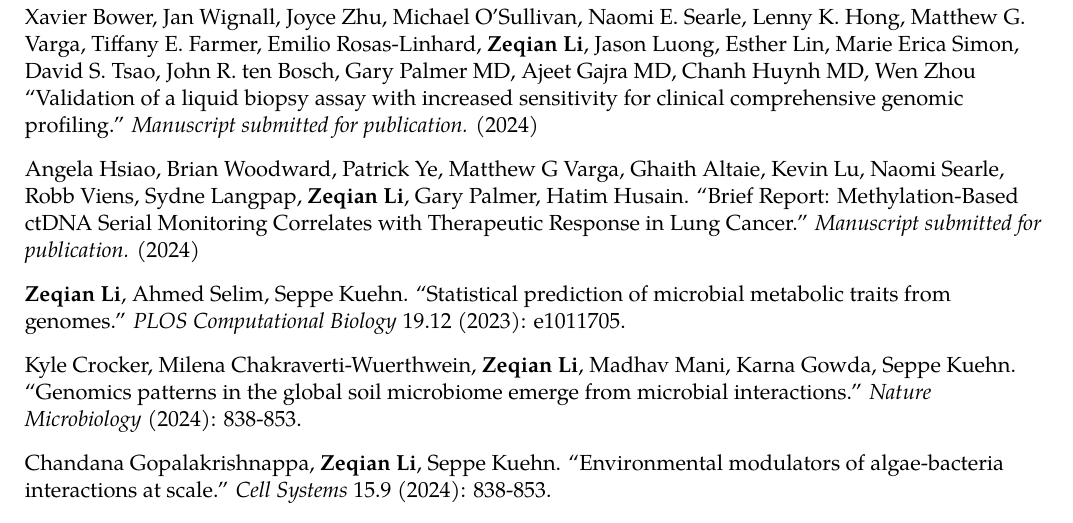
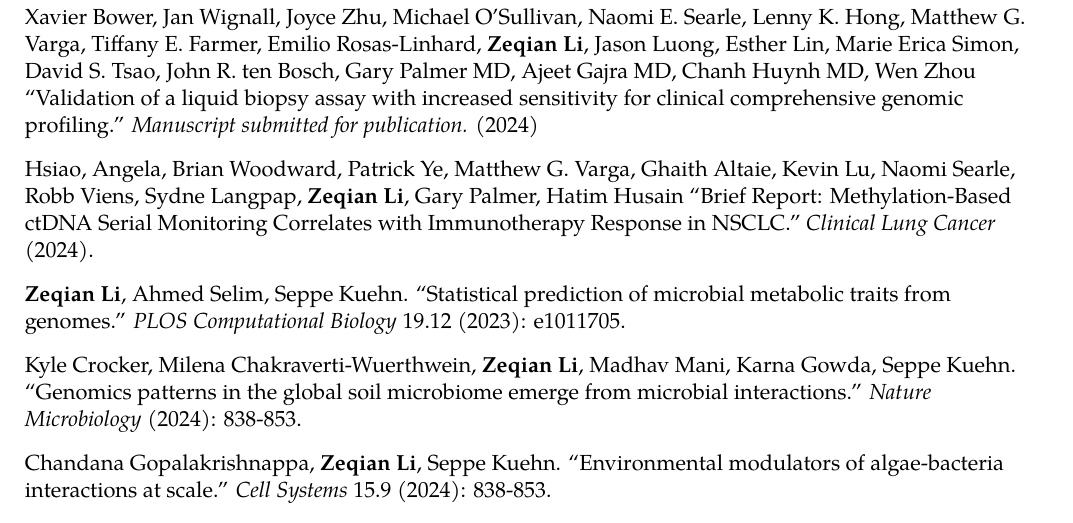
Before and after one commit to zeqianli/zeqian-li-cv, a LaTeX CV (zeqian-li-resume.tex): part of page 2 of 3, cut so that both start at the same text. Compiled offline with pdfLaTeX.

Commit message:
update publication

```diff
--- a/zeqian-li-resume.tex
+++ b/zeqian-li-resume.tex
@@ -228,7 +228,7 @@
 
  \resumeSubHeadingListStart
      \item[] Xavier Bower, Jan Wignall, Joyce Zhu, Michael O’Sullivan, Naomi E. Searle, Lenny K. Hong, Matthew G. Varga, Tiffany E. Farmer, Emilio Rosas-Linhard, \textbf{Zeqian Li}, Jason Luong, Esther Lin, Marie Erica Simon, David S. Tsao, John R. ten Bosch, Gary Palmer MD, Ajeet Gajra MD, Chanh Huynh MD, Wen Zhou ``Validation of a liquid biopsy assay with increased sensitivity for clinical comprehensive genomic profiling.''  \textit{Manuscript submitted for publication.} (2024)
-     \item[] Angela Hsiao, Brian Woodward, Patrick Ye, Matthew G Varga, Ghaith Altaie, Kevin Lu, Naomi Searle, Robb Viens, Sydne Langpap, \textbf{Zeqian Li}, Gary Palmer, Hatim Husain. ``Brief Report: Methylation-Based ctDNA Serial Monitoring Correlates with Therapeutic Response in Lung Cancer.''  \textit{Manuscript submitted for publication.} (2024)
+     \item[] Hsiao, Angela, Brian Woodward, Patrick Ye, Matthew G. Varga, Ghaith Altaie, Kevin Lu, Naomi Searle, Robb Viens, Sydne Langpap, \textbf{Zeqian Li}, Gary Palmer, Hatim Husain ``Brief Report: Methylation-Based ctDNA Serial Monitoring Correlates with Immunotherapy Response in NSCLC.'' \textit{Clinical Lung Cancer} (2024).
      \item[] \textbf{Zeqian Li}, Ahmed Selim, Seppe Kuehn. ``Statistical prediction of microbial metabolic traits from genomes.''  \textit{PLOS Computational Biology} 19.12 (2023): e1011705.
      \item[] Kyle Crocker, Milena Chakraverti-Wuerthwein, \textbf{Zeqian Li}, Madhav Mani, Karna Gowda, Seppe Kuehn. ``Genomics patterns in the global soil microbiome emerge from microbial interactions.'' \textit{Nature Microbiology} (2024): 838-853.
      \item[] Chandana Gopalakrishnappa, \textbf{Zeqian Li}, Seppe Kuehn. ``Environmental modulators of algae-bacteria interactions at scale.'' \textit{Cell Systems} 15.9 (2024): 838-853.
```
Also changed, not shown: zeqian-li-resume.pdf.
